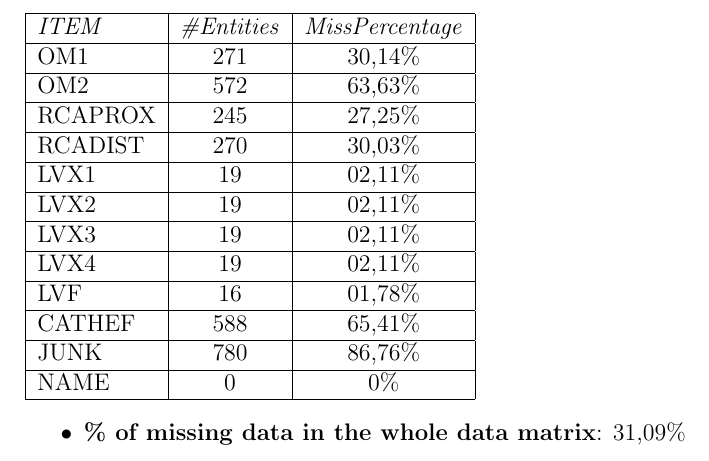
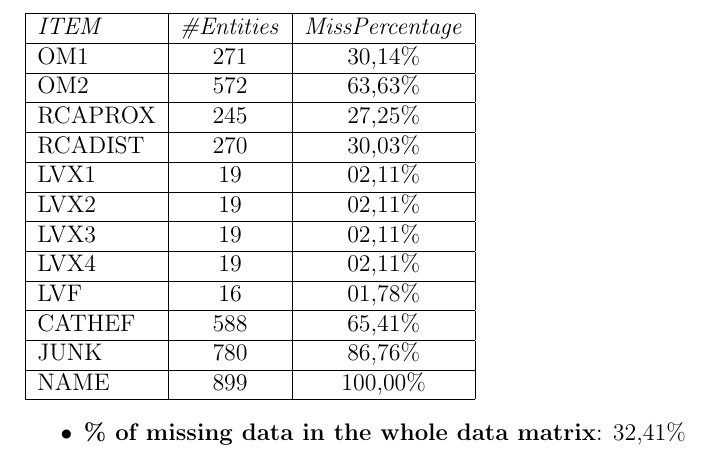
Before and after one commit to ribes96/Grau-MD, a LaTeX document (Informe/entrega.tex): part of page 3 of 3, cut so that both start at the same text. Compiled offline with pdfLaTeX.

Commit message:
pdf update

```diff
--- a/Informe/entrega.tex
+++ b/Informe/entrega.tex
@@ -196,13 +196,13 @@
                 \hline LVF		&	16	&	01,78\% \\
                 \hline CATHEF	&	588	&	65,41\% \\
                 \hline JUNK		&	780	&	86,76\% \\
-                \hline NAME		&	0	&	0\% \\ \hline
+                \hline NAME		&	899	&	100,00\% \\ \hline
 
             \end{tabular}
 	\end{multicols}
 
     \begin{itemize}
-        \item \textbf{\% of missing data in the whole data matrix}: 31,09\%
+        \item \textbf{\% of missing data in the whole data matrix}: 32,41\%
 
     \end{itemize}
 
```
